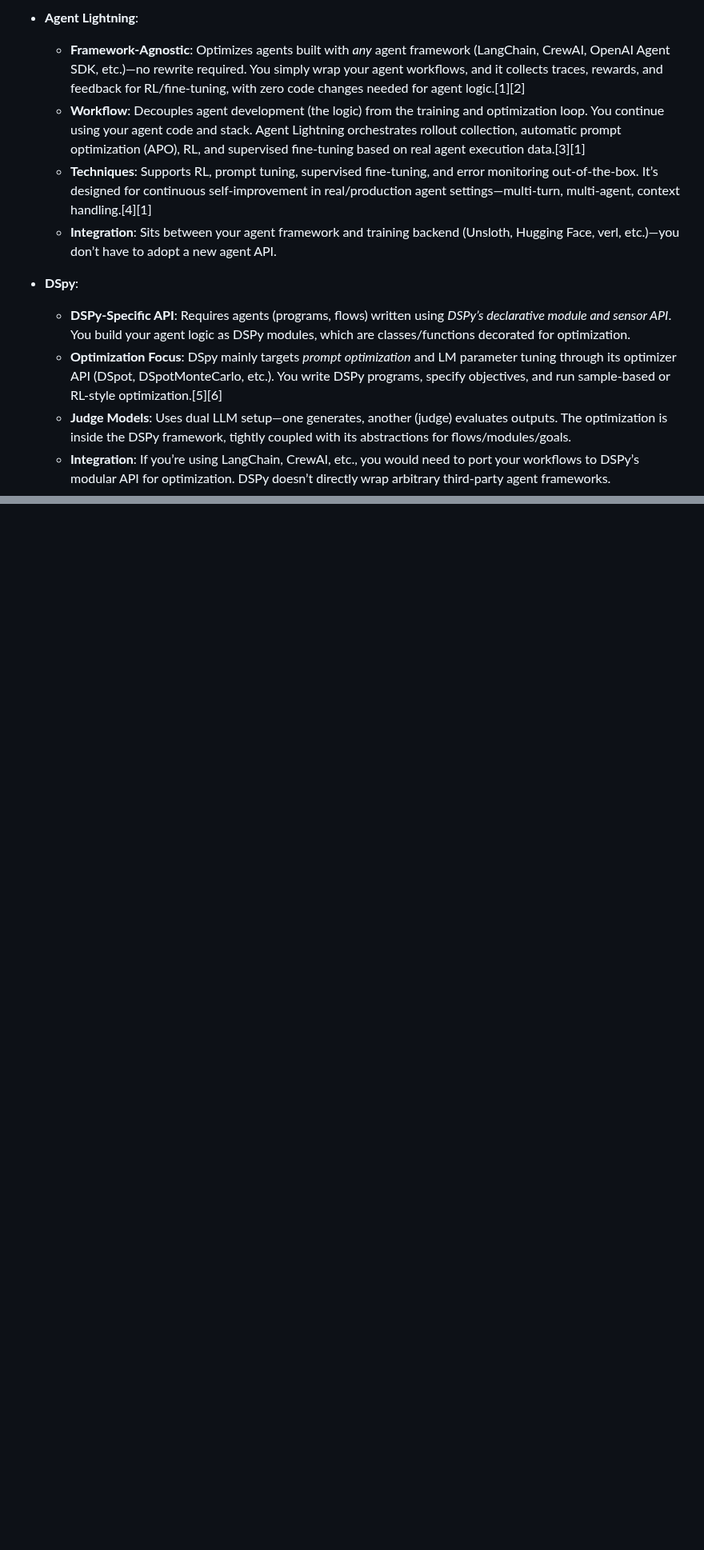
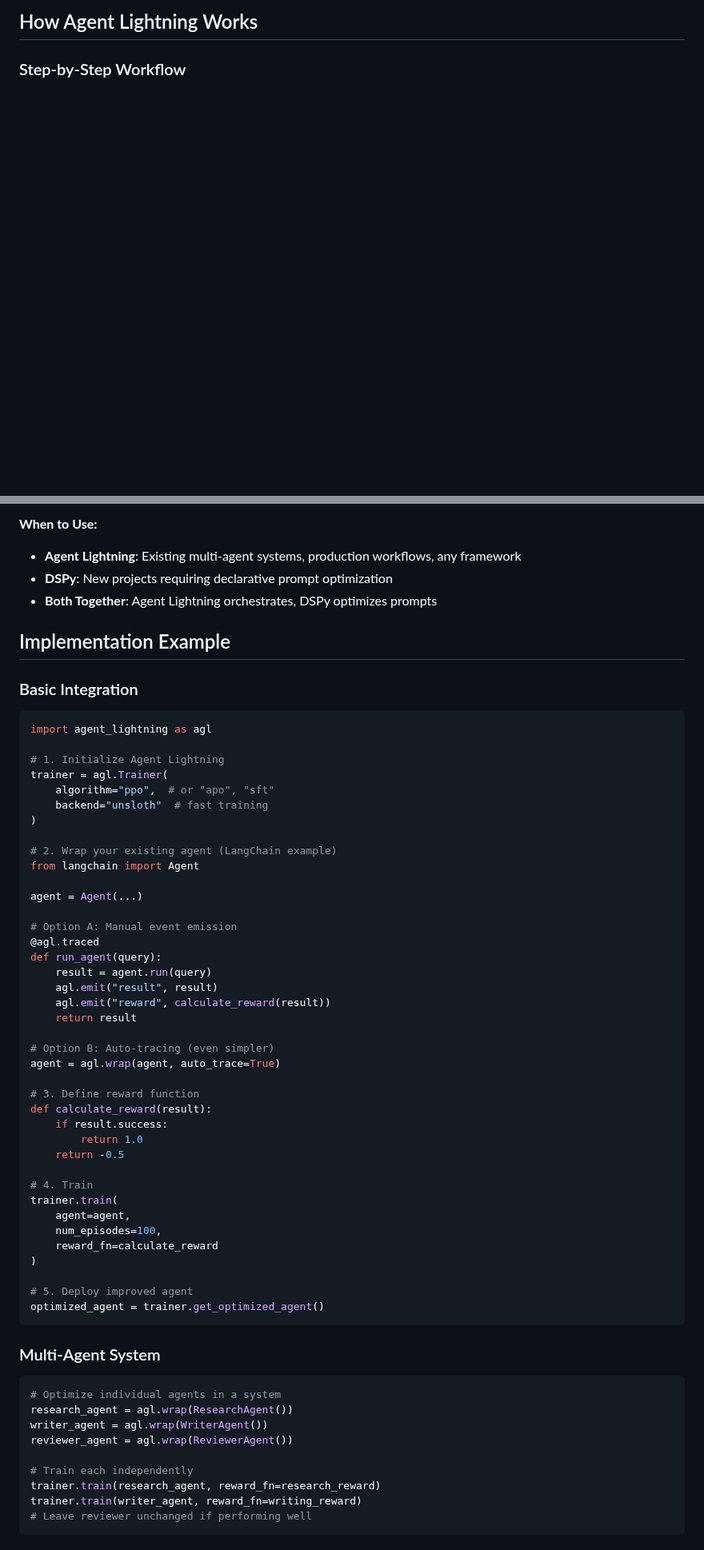
Before and after one commit to rsrini7/Learnings, a Markdown page: AI-ML/Microsoft-Agent-Lightning.md, 2 parts joined by grey strips. Shown at 80% size. Drawn GitHub-style; blank space fills up the shorter version.

````diff
--- a/AI-ML/Microsoft-Agent-Lightning.md
+++ b/AI-ML/Microsoft-Agent-Lightning.md
@@ -62,13 +78,5 @@ Let me know if you want a practical setup flow or code comparisons for these too
 
-- **Agent Lightning**:
-  - **Framework-Agnostic**: Optimizes agents built with *any* agent framework (LangChain, CrewAI, OpenAI Agent SDK, etc.)—no rewrite required. You simply wrap your agent workflows, and it collects traces, rewards, and feedback for RL/fine-tuning, with zero code changes needed for agent logic.[1][2]
-  - **Workflow**: Decouples agent development (the logic) from the training and optimization loop. You continue using your agent code and stack. Agent Lightning orchestrates rollout collection, automatic prompt optimization (APO), RL, and supervised fine-tuning based on real agent execution data.[3][1]
-  - **Techniques**: Supports RL, prompt tuning, supervised fine-tuning, and error monitoring out-of-the-box. It’s designed for continuous self-improvement in real/production agent settings—multi-turn, multi-agent, context handling.[4][1]
-  - **Integration**: Sits between your agent framework and training backend (Unsloth, Hugging Face, verl, etc.)—you don’t have to adopt a new agent API.
+## How Agent Lightning Works
 
-- **DSpy**:
-  - **DSPy-Specific API**: Requires agents (programs, flows) written using *DSPy’s declarative module and sensor API*. You build your agent logic as DSPy modules, which are classes/functions decorated for optimization.
-  - **Optimization Focus**: DSpy mainly targets *prompt optimization* and LM parameter tuning through its optimizer API (DSpot, DSpotMonteCarlo, etc.). You write DSPy programs, specify objectives, and run sample-based or RL-style optimization.[5][6]
-  - **Judge Models**: Uses dual LLM setup—one generates, another (judge) evaluates outputs. The optimization is inside the DSPy framework, tightly coupled with its abstractions for flows/modules/goals.
-  - **Integration**: If you’re using LangChain, CrewAI, etc., you would need to port your workflows to DSPy’s modular API for optimization. DSPy doesn’t directly wrap arbitrary third-party agent frameworks.
+### Step-by-Step Workflow
 
@@ -118,0 +299,65 @@ Yes, combining DSPy and Agent Lightning is officially supported in the design in
+**When to Use:**
+- **Agent Lightning**: Existing multi-agent systems, production workflows, any framework
+- **DSPy**: New projects requiring declarative prompt optimization
+- **Both Together**: Agent Lightning orchestrates, DSPy optimizes prompts
+
+## Implementation Example
+
+### Basic Integration
+
+```python
+import agent_lightning as agl
+
+# 1. Initialize Agent Lightning
+trainer = agl.Trainer(
+    algorithm="ppo",  # or "apo", "sft"
+    backend="unsloth"  # fast training
+)
+
+# 2. Wrap your existing agent (LangChain example)
+from langchain import Agent
+
+agent = Agent(...)
+
+# Option A: Manual event emission
+@agl.traced
+def run_agent(query):
+    result = agent.run(query)
+    agl.emit("result", result)
+    agl.emit("reward", calculate_reward(result))
+    return result
+
+# Option B: Auto-tracing (even simpler)
+agent = agl.wrap(agent, auto_trace=True)
+
+# 3. Define reward function
+def calculate_reward(result):
+    if result.success:
+        return 1.0
+    return -0.5
+
+# 4. Train
+trainer.train(
+    agent=agent,
+    num_episodes=100,
+    reward_fn=calculate_reward
+)
+
+# 5. Deploy improved agent
+optimized_agent = trainer.get_optimized_agent()
+```
+
+### Multi-Agent System
+
+```python
+# Optimize individual agents in a system
+research_agent = agl.wrap(ResearchAgent())
+writer_agent = agl.wrap(WriterAgent())
+reviewer_agent = agl.wrap(ReviewerAgent())
+
+# Train each independently
+trainer.train(research_agent, reward_fn=research_reward)
+trainer.train(writer_agent, reward_fn=writing_reward)
+# Leave reviewer unchanged if performing well
+```
+
````
Also changed, not shown: other parts of AI-ML/Microsoft-Agent-Lightning.md (+418 -84 lines), AI-ML/assets/agent-lightning-RL.jpeg (added), 1 other file.
